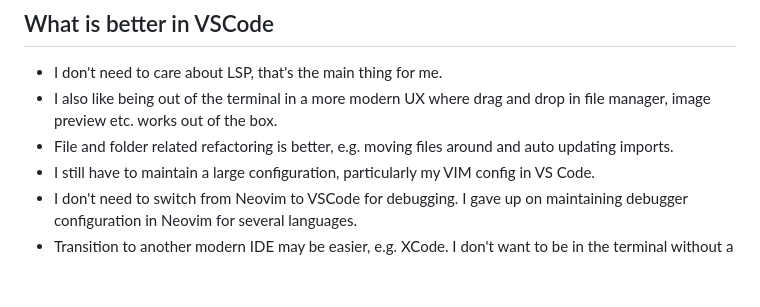
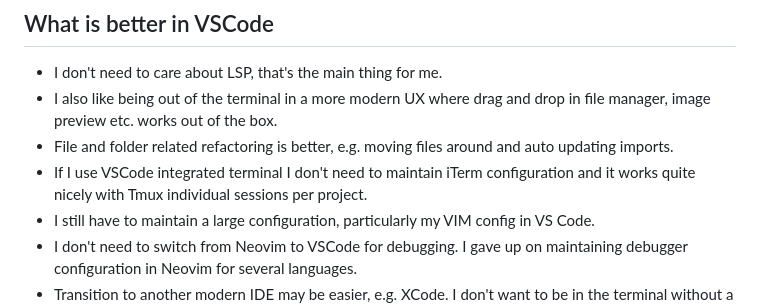
Before and after one commit to halafi/filiphalas.com, a Markdown page: articles/from-neovim-back-to-vscode.md, the part around the change. Drawn GitHub-style; blank space fills up the shorter version.

Commit message:
chore: upd

```diff
--- a/articles/from-neovim-back-to-vscode.md
+++ b/articles/from-neovim-back-to-vscode.md
@@ -37,6 +37,7 @@ If I would work 100% of time with Typescript I would give it a go, and I still m
 - I don't need to care about LSP, that's the main thing for me.
 - I also like being out of the terminal in a more modern UX where drag and drop in file manager, image preview etc. works out of the box.
 - File and folder related refactoring is better, e.g. moving files around and auto updating imports.
+- If I use VSCode integrated terminal I don't need to maintain iTerm configuration and it works quite nicely with Tmux individual sessions per project.
 - I still have to maintain a large configuration, particularly my VIM config in VS Code.
 - I don't need to switch from Neovim to VSCode for debugging. I gave up on maintaining debugger configuration in Neovim for several languages.
 - Transition to another modern IDE may be easier, e.g. XCode. I don't want to be in the terminal without a mouse forever building UX.
```
